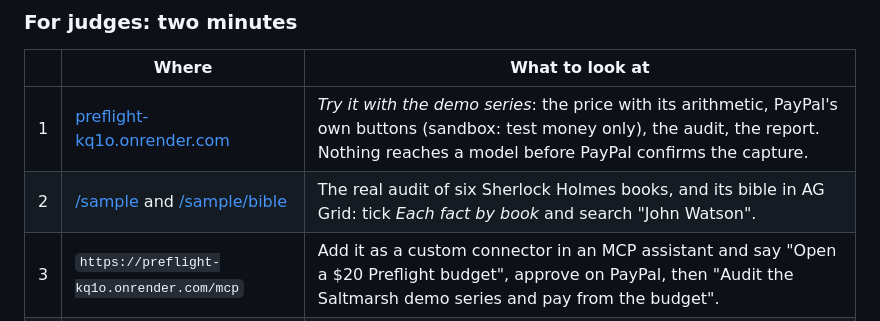
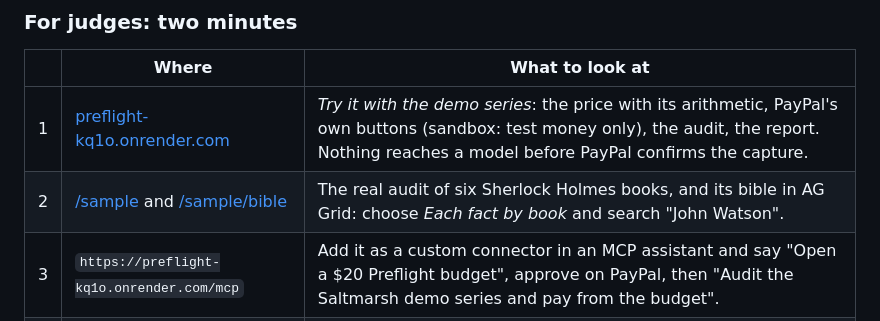
Before and after one commit to nolankido/canonKeeper, a Markdown page: README.md, the part around the change. Rendered like a GitHub page.

Commit message:
docs: wording
Co-Authored-By: Claude Opus 5.5 <noreply@anthropic.com>
Claude-Session: https://claude.ai/code/session_01TyR5Y9n7Q174fE3jXFGa7s

```diff
--- a/README.md
+++ b/README.md
@@ -23,7 +23,7 @@ titles across four series imprints.
 | | Where | What to look at |
 |---|---|---|
 | 1 | [preflight-kq1o.onrender.com](https://preflight-kq1o.onrender.com) | *Try it with the demo series*: the price with its arithmetic, PayPal's own buttons (sandbox: test money only), the audit, the report. Nothing reaches a model before PayPal confirms the capture. |
-| 2 | [/sample](https://preflight-kq1o.onrender.com/sample) and [/sample/bible](https://preflight-kq1o.onrender.com/sample/bible) | The real audit of six Sherlock Holmes books, and its bible in AG Grid: tick *Each fact by book* and search "John Watson". |
+| 2 | [/sample](https://preflight-kq1o.onrender.com/sample) and [/sample/bible](https://preflight-kq1o.onrender.com/sample/bible) | The real audit of six Sherlock Holmes books, and its bible in AG Grid: choose *Each fact by book* and search "John Watson". |
 | 3 | `https://preflight-kq1o.onrender.com/mcp` | Add it as a custom connector in an MCP assistant and say "Open a $20 Preflight budget", approve on PayPal, then "Audit the Saltmarsh demo series and pay from the budget". |
 | 4 | [`preflight/payments.py`](src/canonkeeper/preflight/payments.py) | The money paths: one function pays a job, budgets never overdraw, refunds are recorded before PayPal is asked. |
 | 5 | [The benchmark](#does-it-actually-work-the-seeded-defect-benchmark) | Precision and recall measured on planted errors, misses included. |
```
